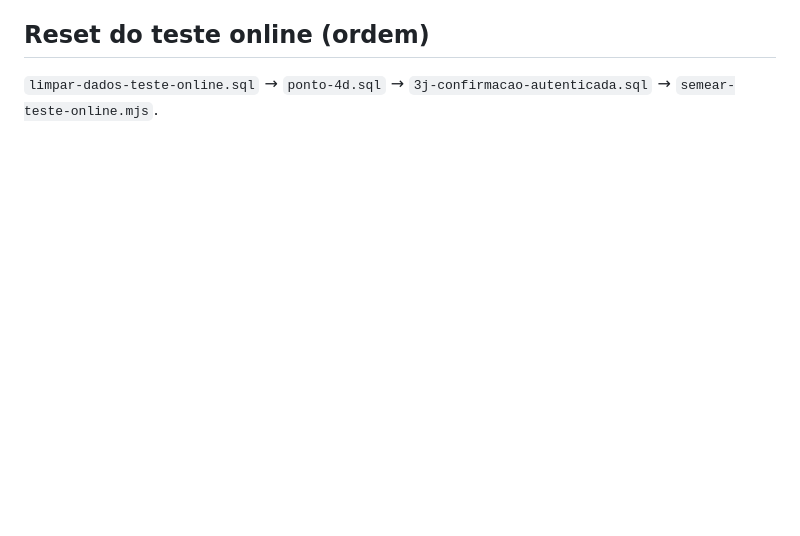
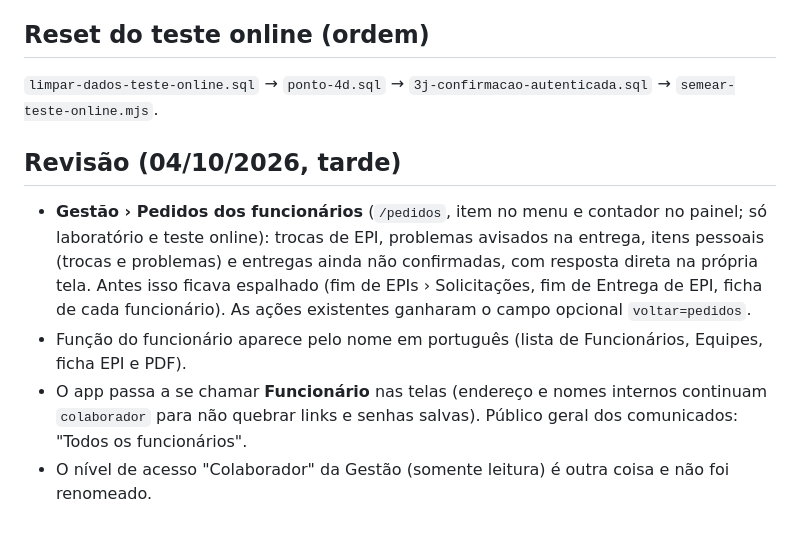
Before and after one commit to gunswiz/Metallo, a Markdown page: 05_DOCUMENTACAO/52_MARCO_3J_COLABORADOR_SIMPLES.md, the part around the change. GitHub-like rendering; blank space fills up the shorter version.

Commit message:
Doc 52: revisão da tarde
Co-Authored-By: Claude Opus 5.5 <noreply@anthropic.com>
Claude-Session: https://claude.ai/code/session_01FLpu7YaLJqnPorh1ZDd7Wm

```diff
--- a/05_DOCUMENTACAO/52_MARCO_3J_COLABORADOR_SIMPLES.md
+++ b/05_DOCUMENTACAO/52_MARCO_3J_COLABORADOR_SIMPLES.md
@@ -55,3 +55,13 @@ sessão e o fluxo se perdia. Agora:
 
 ## Reset do teste online (ordem)
 `limpar-dados-teste-online.sql` → `ponto-4d.sql` → `3j-confirmacao-autenticada.sql` → `semear-teste-online.mjs`.
+
+## Revisão (04/10/2026, tarde)
+- **Gestão › Pedidos dos funcionários** (`/pedidos`, item no menu e contador no painel; só laboratório e teste online):
+  trocas de EPI, problemas avisados na entrega, itens pessoais (trocas e problemas) e entregas ainda não confirmadas,
+  com resposta direta na própria tela. Antes isso ficava espalhado (fim de EPIs › Solicitações, fim de Entrega de EPI,
+  ficha de cada funcionário). As ações existentes ganharam o campo opcional `voltar=pedidos`.
+- Função do funcionário aparece pelo nome em português (lista de Funcionários, Equipes, ficha EPI e PDF).
+- O app passa a se chamar **Funcionário** nas telas (endereço e nomes internos continuam `colaborador` para não
+  quebrar links e senhas salvas). Público geral dos comunicados: "Todos os funcionários".
+- O nível de acesso "Colaborador" da Gestão (somente leitura) é outra coisa e não foi renomeado.
```
